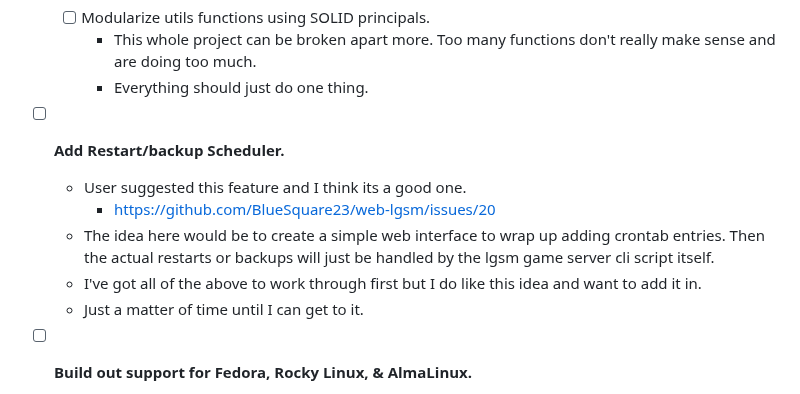
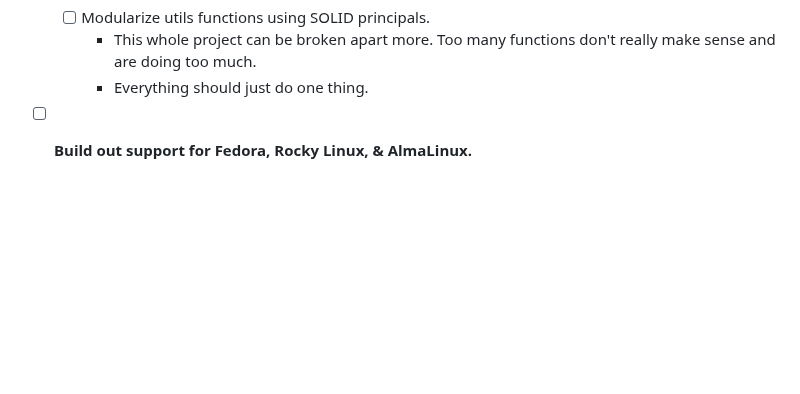
Before and after one commit to BlueSquare23/web-lgsm, a Markdown page: Todos.md, the part around one of its changes. Rendered like a GitHub page; blank space fills up the shorter version.

```diff
--- a/Todos.md
+++ b/Todos.md
@@ -195,15 +276,6 @@
       really make sense and are doing too much.
     - Everything should just do one thing.
 
-* [ ] **Add Restart/backup Scheduler.**
-  - User suggested this feature and I think its a good one.
-    - https://github.com/BlueSquare23/web-lgsm/issues/20
-  - The idea here would be to create a simple web interface to wrap up adding
-    crontab entries. Then the actual restarts or backups will just be handled
-    by the lgsm game server cli script itself.
-  - I've got all of the above to work through first but I do like this idea and
-    want to add it in.
-  - Just a matter of time until I can get to it.
 
 * [ ] **Build out support for Fedora, Rocky Linux, & AlmaLinux.**
   - These are all of the linuxes supported by the base lgsm project.
```
Also changed, not shown: other parts of Todos.md (+107 -26 lines).
